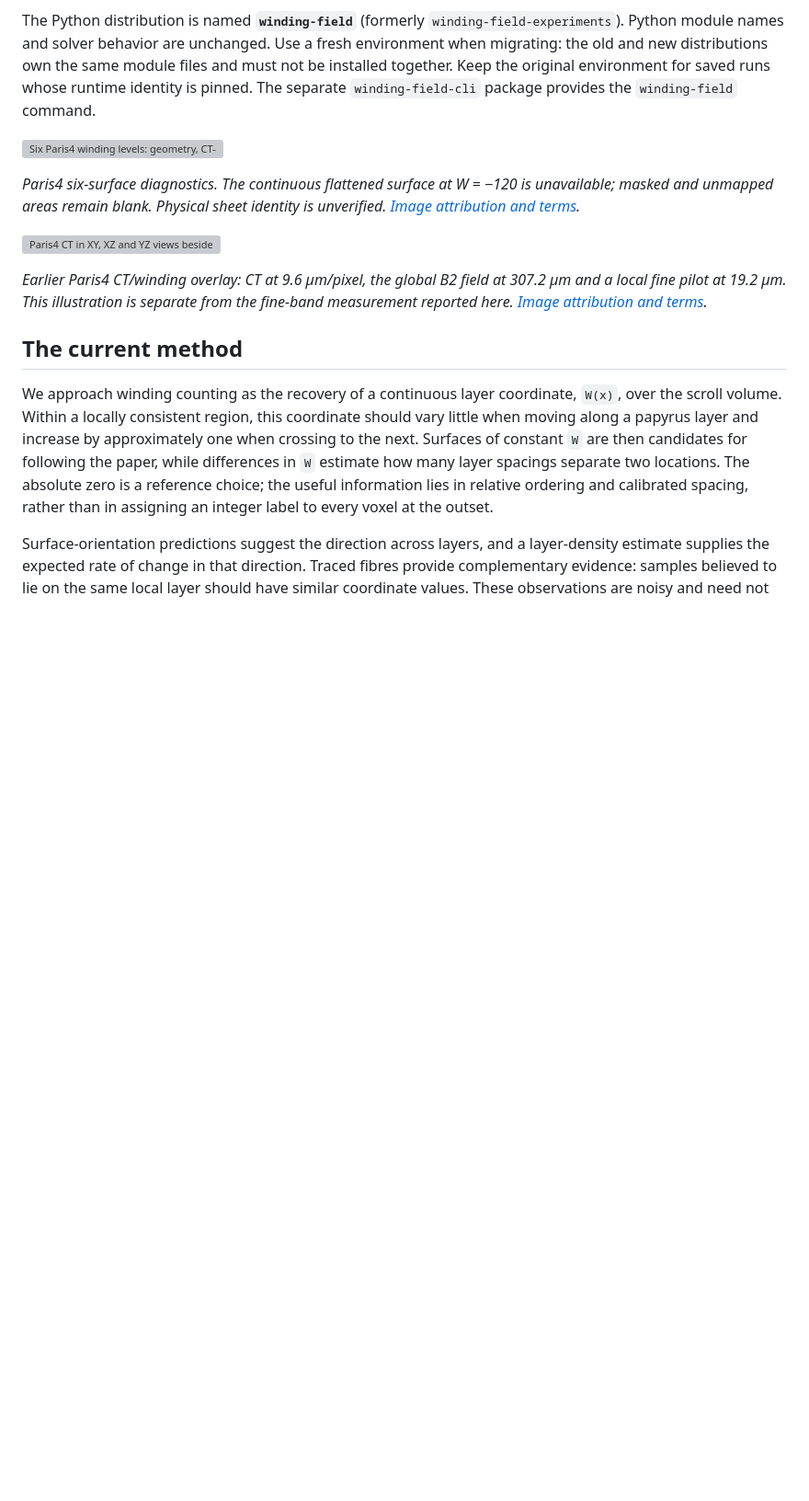
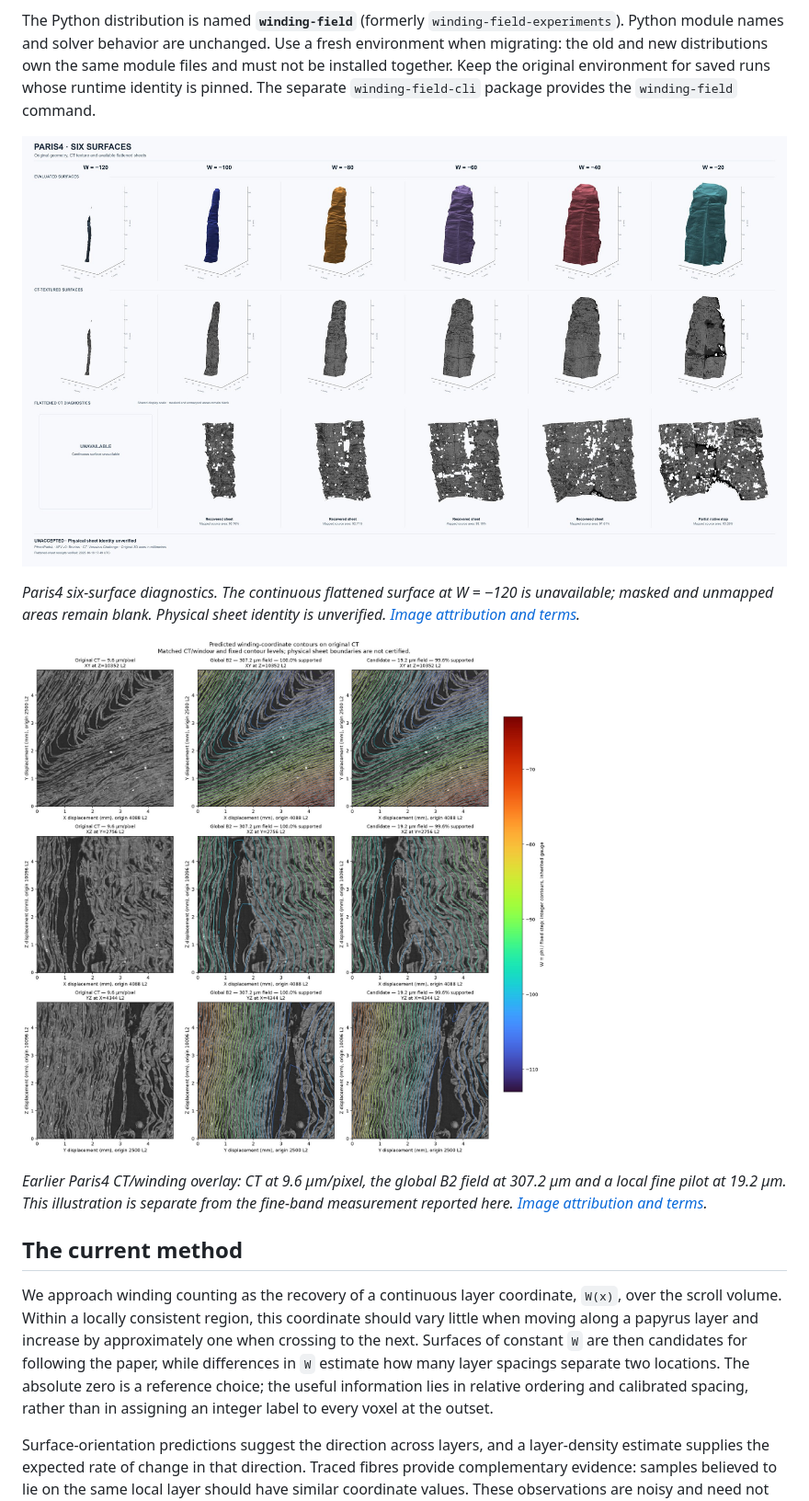
Before and after one commit to LimeGS/winding-field, a Markdown page: README.md, the part around the change. Shown at 92% size. GitHub-like rendering; pictures changed too: assets/ct-winding-preview.jpg (added), assets/paris4-six-surfaces-preview.jpg (added); blank space fills up the shorter version; grey boxes are pictures that could not be loaded.

Commit message:
Show lightweight previews in the README; keep full-resolution originals
The README embedded an 11 MB and a 4 MB PNG. It now shows JPEG previews
and links each to the unchanged, hash-pinned original described in DATA.md.

Co-Authored-By: Claude Opus 5.5 <noreply@anthropic.com>
Claude-Session: https://claude.ai/code/session_01QpkkwMBunqT5wiCrHA2TqE

```diff
--- a/README.md
+++ b/README.md
@@ -21,13 +21,13 @@ module files and must not be installed together. Keep the original environment f
 saved runs whose runtime identity is pinned. The separate `winding-field-cli`
 package provides the `winding-field` command.
 
-[![Six Paris4 winding levels: geometry, CT-textured surfaces and available continuous flattened CT diagnostics](assets/paris4-six-surfaces.png)](assets/paris4-six-surfaces.png)
+[![Six Paris4 winding levels: geometry, CT-textured surfaces and available continuous flattened CT diagnostics](assets/paris4-six-surfaces-preview.jpg)](assets/paris4-six-surfaces.png)
 
 *Paris4 six-surface diagnostics. The continuous flattened surface at W = −120
 is unavailable; masked and unmapped areas remain blank. Physical sheet identity
 is unverified. [Image attribution and terms](DATA.md#readme-illustrations).*
 
-[![Paris4 CT in XY, XZ and YZ views beside global B2 and fine-candidate winding contours](assets/ct-winding.png)](assets/ct-winding.png)
+[![Paris4 CT in XY, XZ and YZ views beside global B2 and fine-candidate winding contours](assets/ct-winding-preview.jpg)](assets/ct-winding.png)
 
 *Earlier Paris4 CT/winding overlay: CT at 9.6 µm/pixel, the global B2 field at
 307.2 µm and a local fine pilot at 19.2 µm. This illustration is separate from
```
Also changed, not shown: 1 other file.
